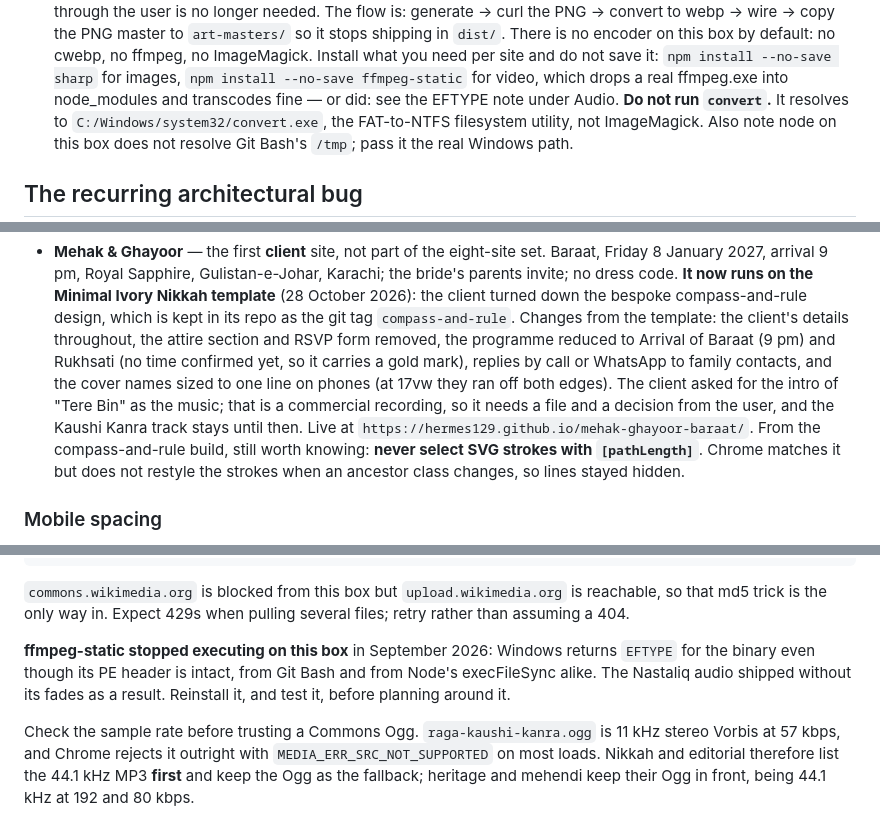
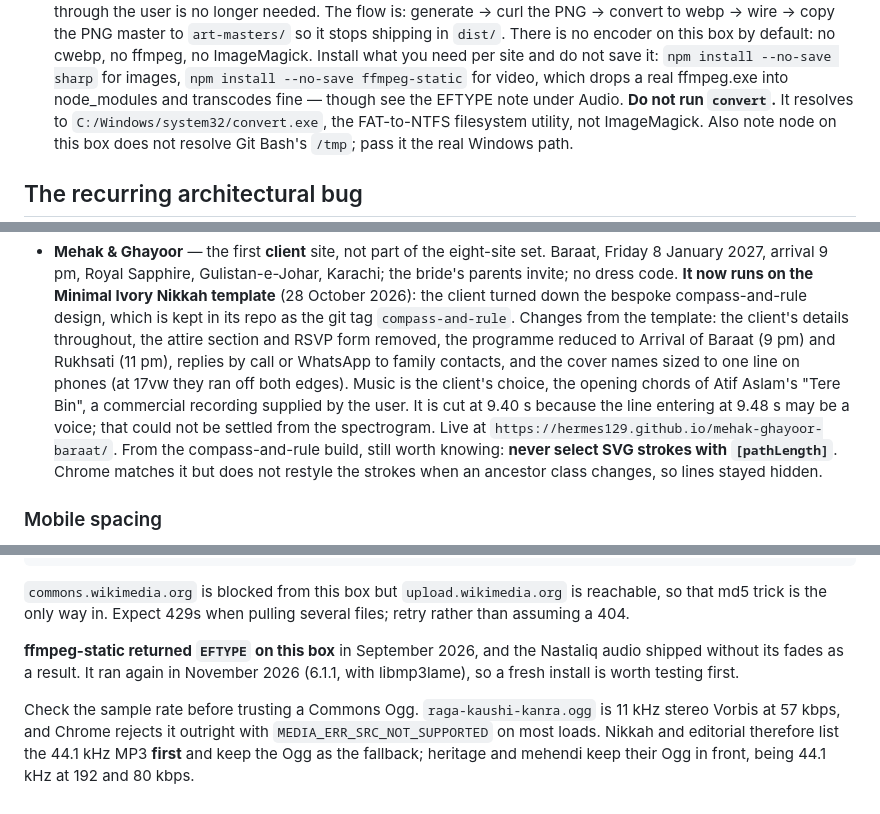
Before and after one commit to hermes129/Invitation, a Markdown page: CLAUDE.md, 3 parts joined by grey strips. GitHub-like rendering.

Commit message:
Record the Tere Bin loop and that ffmpeg runs again
Co-Authored-By: Claude Opus 5.5 <noreply@anthropic.com>

```diff
--- a/CLAUDE.md
+++ b/CLAUDE.md
@@ -45,7 +45,7 @@ server root gives an unstyled page **with no console errors** — every asset
   ImageMagick. Install what you need per site and do not save it:
   `npm install --no-save sharp` for images, `npm install --no-save ffmpeg-static`
   for video, which drops a real ffmpeg.exe into node_modules and transcodes fine —
-  or did: see the EFTYPE note under Audio.
+  though see the EFTYPE note under Audio.
   **Do not run `convert`.** It resolves to `C:/Windows/system32/convert.exe`,
   the FAT-to-NTFS filesystem utility, not ImageMagick. Also note node on this
   box does not resolve Git Bash's `/tmp`; pass it the real Windows path.
@@ -288,12 +288,12 @@ undyed **resist dots**, and the **pallav** border band (`ajrakBorder`).
   client turned down the bespoke compass-and-rule design, which is kept in
   its repo as the git tag `compass-and-rule`. Changes from the template: the
   client's details throughout, the attire section and RSVP form removed,
-  the programme reduced to Arrival of Baraat (9 pm) and Rukhsati (no time
-  confirmed yet, so it carries a gold mark), replies by call or WhatsApp to
-  family contacts, and the cover names sized to one line on phones (at 17vw
-  they ran off both edges). The client asked for the intro of "Tere Bin" as
-  the music; that is a commercial recording, so it needs a file and a decision
-  from the user, and the Kaushi Kanra track stays until then.
+  the programme reduced to Arrival of Baraat (9 pm) and Rukhsati (11 pm),
+  replies by call or WhatsApp to family contacts, and the cover names sized to
+  one line on phones (at 17vw they ran off both edges). Music is the client's
+  choice, the opening chords of Atif Aslam's "Tere Bin", a commercial recording
+  supplied by the user. It is cut at 9.40 s because the line entering at 9.48 s
+  may be a voice; that could not be settled from the spectrogram.
   Live at `https://hermes129.github.io/mehak-ghayoor-baraat/`.
   From the compass-and-rule build, still worth knowing: **never select SVG
   strokes with `[pathLength]`**. Chrome matches it but does not restyle the
@@ -347,10 +347,9 @@ is derived from the md5 of the filename with underscores:
 is reachable, so that md5 trick is the only way in. Expect 429s when pulling
 several files; retry rather than assuming a 404.
 
-**ffmpeg-static stopped executing on this box** in September 2026: Windows
-returns `EFTYPE` for the binary even though its PE header is intact, from Git
-Bash and from Node's execFileSync alike. The Nastaliq audio shipped without its
-fades as a result. Reinstall it, and test it, before planning around it.
+**ffmpeg-static returned `EFTYPE` on this box** in September 2026, and the
+Nastaliq audio shipped without its fades as a result. It ran again in November
+2026 (6.1.1, with libmp3lame), so a fresh install is worth testing first.
 
 Check the sample rate before trusting a Commons Ogg. `raga-kaushi-kanra.ogg`
 is 11 kHz stereo Vorbis at 57 kbps, and Chrome rejects it outright with
```
